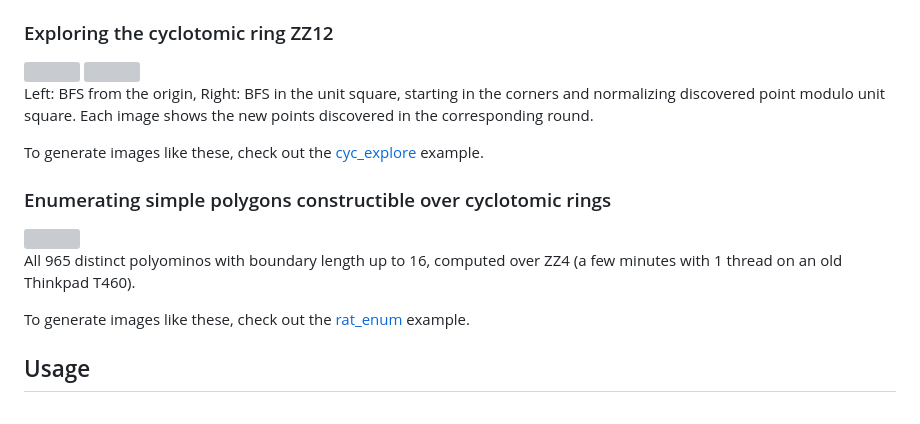
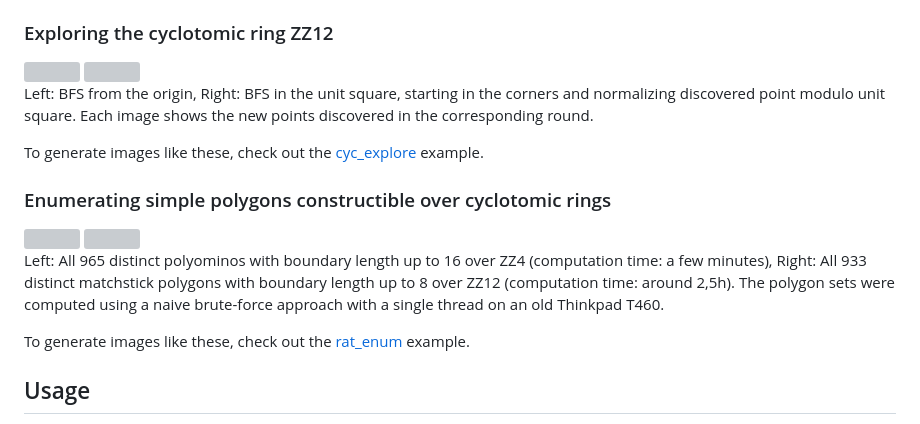
Before and after one commit to apirogov/tilezz, a Markdown page: README.md, the part around one of its changes. GitHub-like rendering; grey boxes are pictures that could not be loaded.

```diff
--- a/README.md
+++ b/README.md
@@ -36,7 +36,8 @@ Note that due to time constraints, this is a work-(not-so-fast-)in-progress.
 <img src="https://github.com/user-attachments/assets/a7d1d698-8e7c-41a8-b2a8-49a8fed80c2e" width="45%" />
 <img src="https://github.com/user-attachments/assets/d246fd60-bfed-4ff8-9393-2ae14e77e4d2" width="45%" />
 
-Left: BFS from the origin, Right: BFS in the unit square, starting in the corners and normalizing discovered point modulo unit square. Each image shows the new points discovered in the corresponding round.
+Left: BFS from the origin, Right: BFS in the unit square, starting in the corners and normalizing discovered point modulo unit square.
+Each image shows the new points discovered in the corresponding round.
 
 To generate images like these, check out the [cyc_explore](./src/bin/cyc_explore.rs) example.
 
@@ -46,5 +48,7 @@ To generate images like these, check out the [cyc_explore](./src/bin/cyc_explore
 
-All 965 distinct polyominos with boundary length up to 16, computed over ZZ4 (a few minutes with 1 thread on an old Thinkpad T460).
+Left: All 965 distinct polyominos with boundary length up to 16 over ZZ4 (computation time: a few minutes),
+Right: All 933 distinct matchstick polygons with boundary length up to 8 over ZZ12 (computation time: around 2,5h).
+The polygon sets were computed using a naive brute-force approach with a single thread on an old Thinkpad T460.
 
 To generate images like these, check out the [rat_enum](./src/bin/rat_enum.rs) example.
 
```
Also changed, not shown: other parts of README.md (+1 -0 lines).
